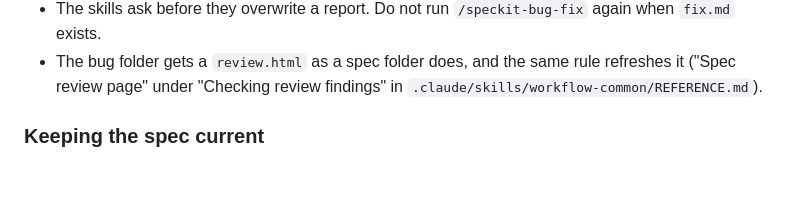
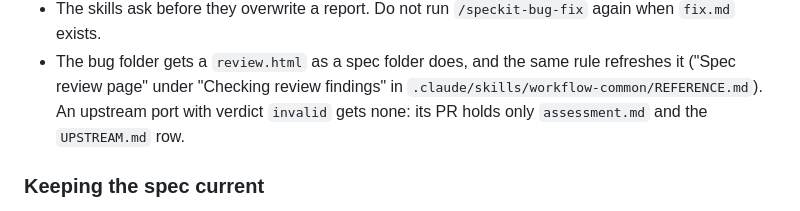
Before and after one commit to tmathura/copilot-plugin-cc, a Markdown page: docs/development.md, the part around the change. GitHub-like rendering; blank space fills up the shorter version.

Commit message:
[#105] Address review round 19
Codex: approve. Copilot: approve (one optional note, the same as
code-review 1). code-review: 5 findings. Docs check: no deviations.

Fixed:
- code-review, Copilot: only the bug folder's files were listed by
  name in Step 6; the spec flow could still sweep a review.html or a
  leftover build file into the code commit. Step 6 now lists a planning
  folder's files by name for both kinds.
- code-review: docs/development.md "Bug fixes" did not name the
  exception for an upstream port with verdict invalid. It does now.

rejected: code-review: an untracked review.html at Step 6 makes workflow-commit ask: the workflow builds the first page only after the Step 6 commit, so an untracked page there comes only from a hand run

rejected: code-review: a small untracked page goes into a working-tree review in full: the page gets its own commit right after it is built, and a real page is over the 24 KB untracked limit (the smallest, bug 093, is 39 KB)

rejected: code-review: the companion's diff should leave out generated files: that changes plugin behaviour, outside this ticket; a possible follow-up

Co-Authored-By: Claude Opus 5.5 <noreply@anthropic.com>

```diff
--- a/docs/development.md
+++ b/docs/development.md
@@ -218,6 +218,8 @@ Things to know:
   exists.
 - The bug folder gets a `review.html` as a spec folder does, and the same rule refreshes it ("Spec
   review page" under "Checking review findings" in `.claude/skills/workflow-common/REFERENCE.md`).
+  An upstream port with verdict `invalid` gets none: its PR holds only `assessment.md` and the
+  `UPSTREAM.md` row.
 
 ### Keeping the spec current
 
```
Also changed, not shown: 1 other file.
